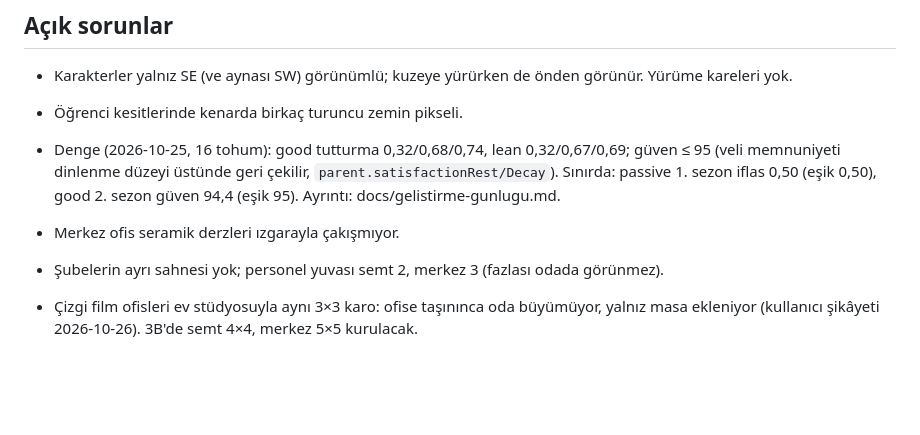
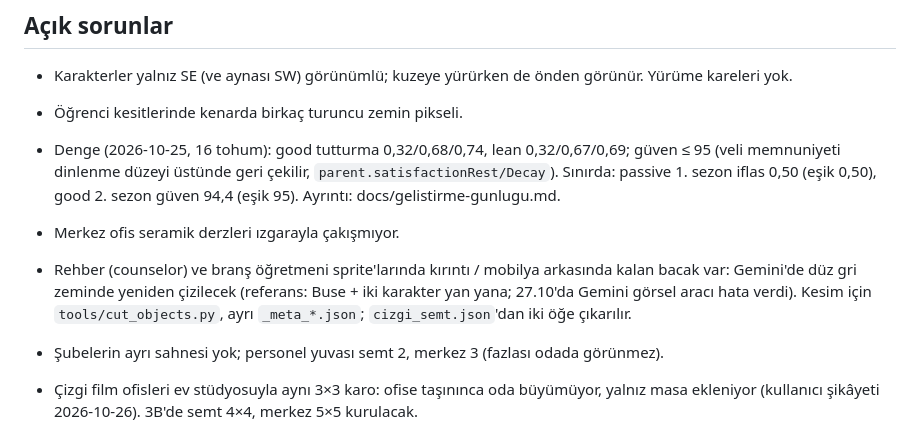
Before and after one commit to ykuvat/rota-kocluk-oyunu, a Markdown page: PROJECT_CONTEXT.md, the part around the change. GitHub-like rendering; blank space fills up the shorter version.

Commit message:
PROJECT_CONTEXT: rehber ve branş öğretmeni yeniden çizim notu
Co-Authored-By: Claude Opus 5.5 <noreply@anthropic.com>

```diff
--- a/PROJECT_CONTEXT.md
+++ b/PROJECT_CONTEXT.md
@@ -28,6 +28,7 @@ Kısa süreklilik notu. Ayrıntı: `docs/gelistirme-gunlugu.md` (oynanış, deng
 - Öğrenci kesitlerinde kenarda birkaç turuncu zemin pikseli.
 - Denge (2026-10-25, 16 tohum): good tutturma 0,32/0,68/0,74, lean 0,32/0,67/0,69; güven ≤ 95 (veli memnuniyeti dinlenme düzeyi üstünde geri çekilir, `parent.satisfactionRest/Decay`). Sınırda: passive 1. sezon iflas 0,50 (eşik 0,50), good 2. sezon güven 94,4 (eşik 95). Ayrıntı: docs/gelistirme-gunlugu.md.
 - Merkez ofis seramik derzleri ızgarayla çakışmıyor.
+- Rehber (counselor) ve branş öğretmeni sprite'larında kırıntı / mobilya arkasında kalan bacak var: Gemini'de düz gri zeminde yeniden çizilecek (referans: Buse + iki karakter yan yana; 27.10'da Gemini görsel aracı hata verdi). Kesim için `tools/cut_objects.py`, ayrı `_meta_*.json`; `cizgi_semt.json`'dan iki öğe çıkarılır.
 - Şubelerin ayrı sahnesi yok; personel yuvası semt 2, merkez 3 (fazlası odada görünmez).
 
 - Çizgi film ofisleri ev stüdyosuyla aynı 3×3 karo: ofise taşınınca oda büyümüyor, yalnız masa ekleniyor (kullanıcı şikâyeti 2026-10-26). 3B'de semt 4×4, merkez 5×5 kurulacak.
```
